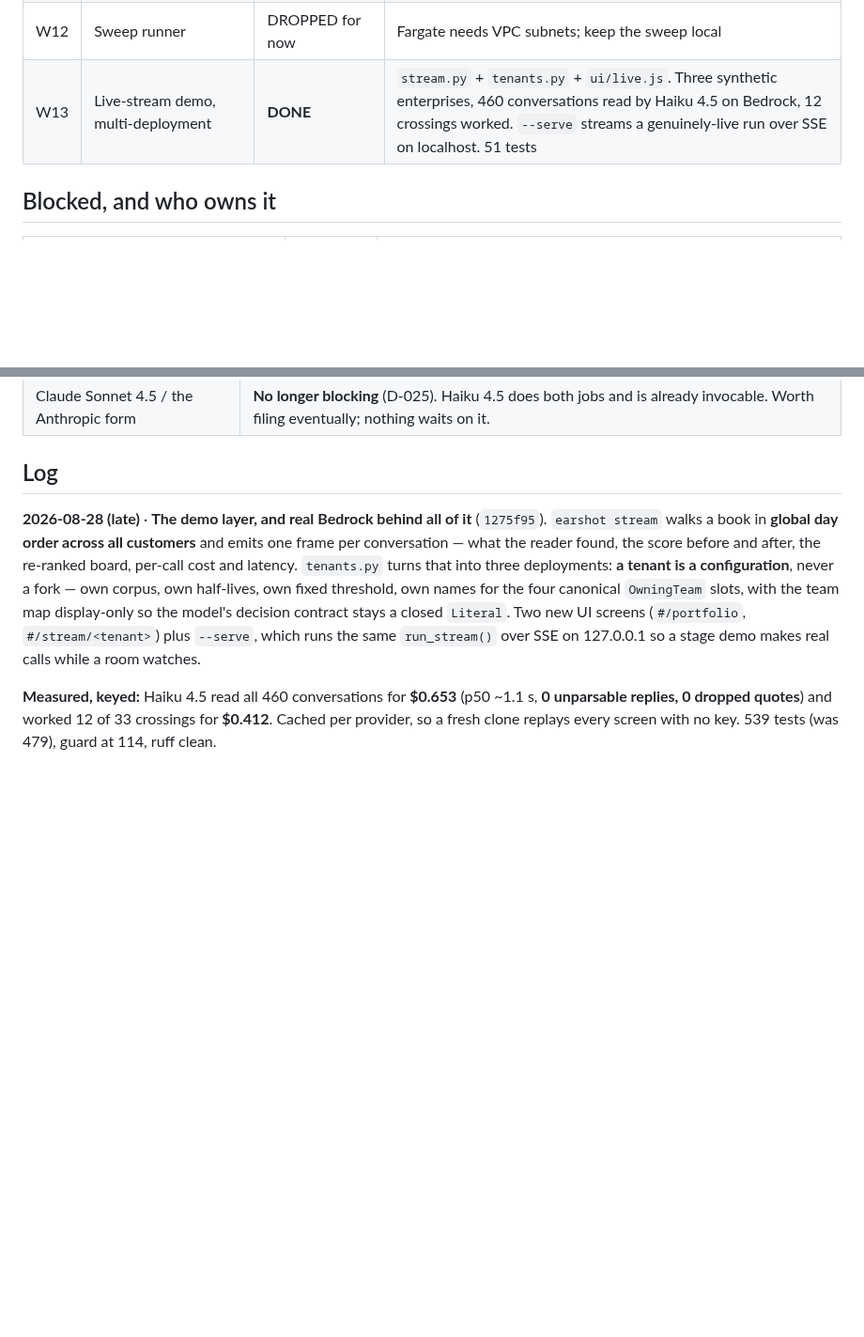
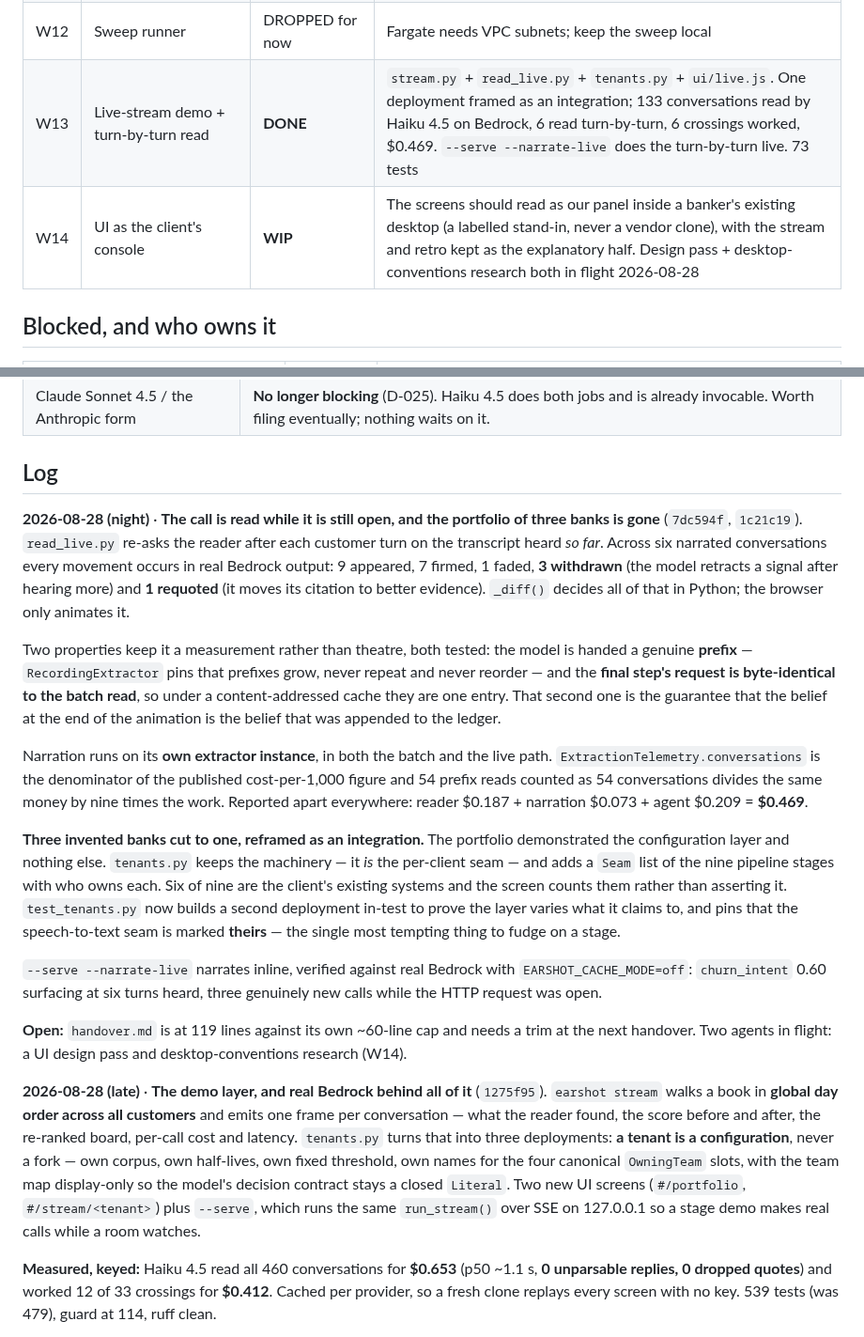
Before and after one commit to ravijp/Genesis_2026, a Markdown page: docs/ops/progress.md, 2 parts joined by grey strips. Shown at 94% size. GitHub-like rendering; blank space fills up the shorter version.

```diff
--- a/docs/ops/progress.md
+++ b/docs/ops/progress.md
@@ -55,7 +55,8 @@ Status: `TODO` · `WIP` · `DONE` · `BLOCKED (who owns it)` · `DROPPED (why)`
 | W10 | Reviewer UI, 3 screens | **DONE (read-only)** | `ui/`, no build step. All three beats render from a committed artifact with zero AWS. The write path waits on the API being reachable. Extended to five screens by W13; same renderers, new routes |
 | W11 | Observability (EMF) | **DONE (emit side)** | `aws/metrics.py`, wired into all three handlers. Alarms/dashboard still to create; no SNS, so they target EventBridge → Lambda |
 | W12 | Sweep runner | DROPPED for now | Fargate needs VPC subnets; keep the sweep local |
-| W13 | Live-stream demo, multi-deployment | **DONE** | `stream.py` + `tenants.py` + `ui/live.js`. Three synthetic enterprises, 460 conversations read by Haiku 4.5 on Bedrock, 12 crossings worked. `--serve` streams a genuinely-live run over SSE on localhost. 51 tests |
+| W13 | Live-stream demo + turn-by-turn read | **DONE** | `stream.py` + `read_live.py` + `tenants.py` + `ui/live.js`. One deployment framed as an integration; 133 conversations read by Haiku 4.5 on Bedrock, 6 read turn-by-turn, 6 crossings worked, $0.469. `--serve --narrate-live` does the turn-by-turn live. 73 tests |
+| W14 | UI as the client's console | **WIP** | The screens should read as our panel inside a banker's existing desktop (a labelled stand-in, never a vendor clone), with the stream and retro kept as the explanatory half. Design pass + desktop-conventions research both in flight 2026-08-28 |
 
 ## Blocked, and who owns it
 
@@ -76,6 +77,39 @@ Status: `TODO` · `WIP` · `DONE` · `BLOCKED (who owns it)` · `DROPPED (why)`
 | Claude Sonnet 4.5 / the Anthropic form | **No longer blocking** (D-025). Haiku 4.5 does both jobs and is already invocable. Worth filing eventually; nothing waits on it. |
 
 ## Log
+
+**2026-08-28 (night)** · **The call is read while it is still open, and the portfolio of three
+banks is gone** (`7dc594f`, `1c21c19`). `read_live.py` re-asks the reader after each customer turn
+on the transcript heard *so far*. Across six narrated conversations every movement occurs in real
+Bedrock output: 9 appeared, 7 firmed, 1 faded, **3 withdrawn** (the model retracts a signal after
+hearing more) and **1 requoted** (it moves its citation to better evidence). `_diff()` decides all
+of that in Python; the browser only animates it.
+
+Two properties keep it a measurement rather than theatre, both tested: the model is handed a
+genuine **prefix** — `RecordingExtractor` pins that prefixes grow, never repeat and never reorder —
+and the **final step's request is byte-identical to the batch read**, so under a content-addressed
+cache they are one entry. That second one is the guarantee that the belief at the end of the
+animation is the belief that was appended to the ledger.
+
+Narration runs on its **own extractor instance**, in both the batch and the live path.
+`ExtractionTelemetry.conversations` is the denominator of the published cost-per-1,000 figure and
+54 prefix reads counted as 54 conversations divides the same money by nine times the work. Reported
+apart everywhere: reader $0.187 + narration $0.073 + agent $0.209 = **$0.469**.
+
+**Three invented banks cut to one, reframed as an integration.** The portfolio demonstrated the
+configuration layer and nothing else. `tenants.py` keeps the machinery — it *is* the per-client
+seam — and adds a `Seam` list of the nine pipeline stages with who owns each. Six of nine are the
+client's existing systems and the screen counts them rather than asserting it. `test_tenants.py`
+now builds a second deployment in-test to prove the layer varies what it claims to, and pins that
+the speech-to-text seam is marked **theirs** — the single most tempting thing to fudge on a stage.
+
+`--serve --narrate-live` narrates inline, verified against real Bedrock with
+`EARSHOT_CACHE_MODE=off`: `churn_intent` 0.60 surfacing at six turns heard, three genuinely new
+calls while the HTTP request was open.
+
+**Open:** `handover.md` is at 119 lines against its own ~60-line cap and needs a trim at the next
+handover. Two agents in flight: a UI design pass and desktop-conventions research (W14).
+
 
 **2026-08-28 (late)** · **The demo layer, and real Bedrock behind all of it** (`1275f95`).
 `earshot stream` walks a book in **global day order across all customers** and emits one frame per
```
Also changed, not shown: docs/ops/handover.md (+21 -7 lines), docs/ops/state-of-play.md (+38 -21 lines).
